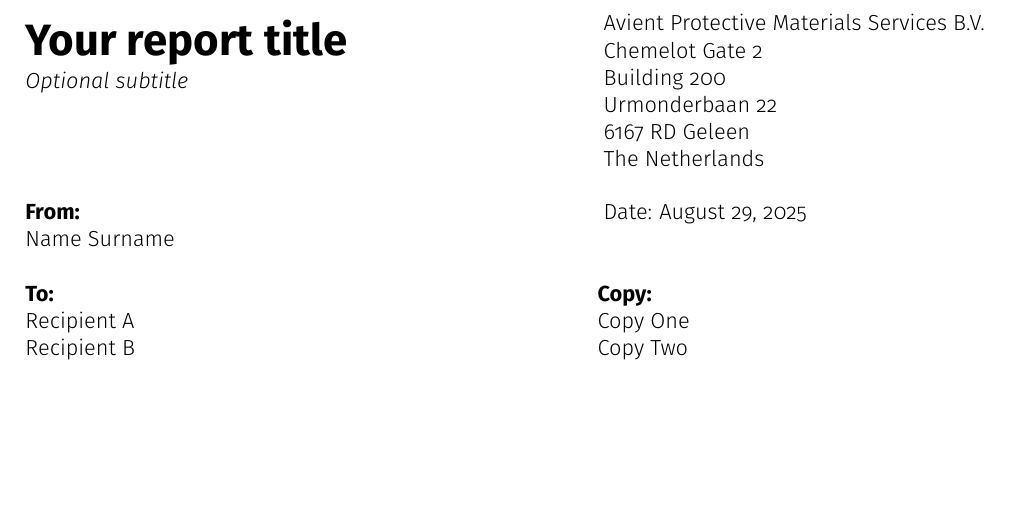
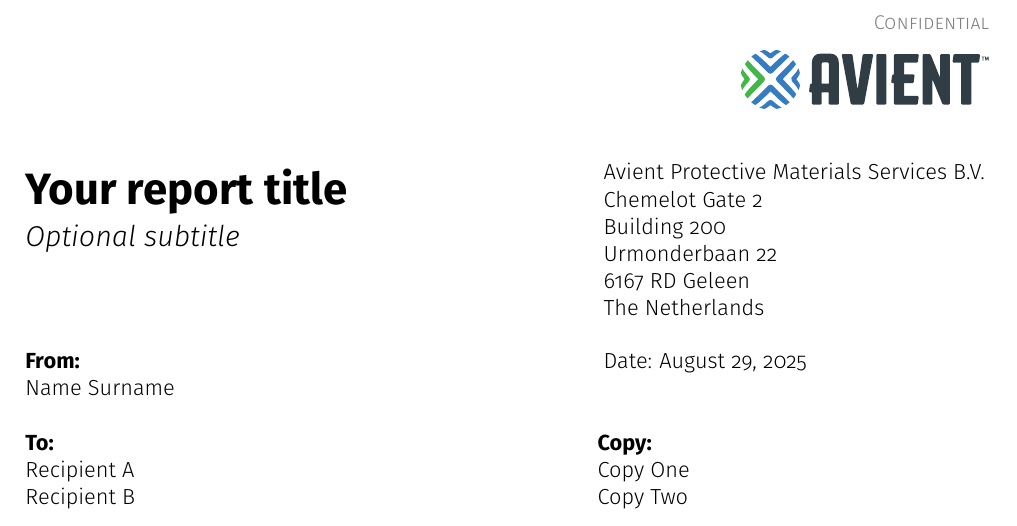
Before and after one commit to Avient-Protective-Materials/avient-latex-class, a LaTeX problem sheet (example.tex, which reads avient.cls): part of the page, cut at the place of the change, the shorter picture padded with empty space. Compiled offline with pdfLaTeX.

Commit message:
feat(desing): Elevated subtitle to fontsize \Large Set Confidential as default in example.tex

```diff
--- a/avient.cls
+++ b/avient.cls
@@ -1,11 +1,11 @@
 
 %% ===============================================================
 %% avient.cls -- Corporate document class (PDF/PNG logo only)
-%% Style variant: apm-report  |  v0.7.1  (2025-08-28)
+%% Style variant: apm-report  |  v0.7.2  (2025-08-29)
 %% Maintainer: Matthias Arras
 %% ===============================================================
 \NeedsTeXFormat{LaTeX2e}
-\ProvidesClass{avient}[2025/08/28 v0.7.1 Avient corporate class]
+\ProvidesClass{avient}[2025/08/28 v0.7.2 Avient corporate class]
 
 % ---------- Base class
 \DeclareOption*{\PassOptionsToClass{\CurrentOption}{article}}
@@ -140,7 +140,7 @@
     \TopStrut\par
     \raggedright
     {\bfseries\fontsize{22}{26}\selectfont \apm@title\par}
-    \ifdefempty{\apm@subtitle}{}{\vspace{3pt}{\itshape \apm@subtitle\par}}
+    \ifdefempty{\apm@subtitle}{}{\vspace{3pt}{\itshape \Large \apm@subtitle\par}}
   \end{minipage}\hfill
   \begin{minipage}[t]{0.40\textwidth}
     \TopStrut\par
--- a/example.tex
+++ b/example.tex
@@ -15,6 +15,7 @@
 \setto{Recipient A; Recipient B}
 \setcc{Copy One; Copy Two}
 \setdocid{RDA-0000XXXX}
+\setconfidential{Confidential}
 \date{\today}
 
 \begin{document}
```
Also changed, not shown: README.md.
